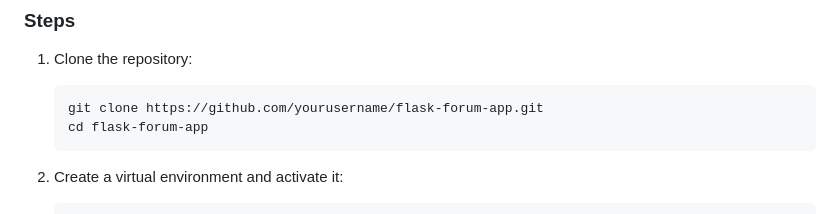
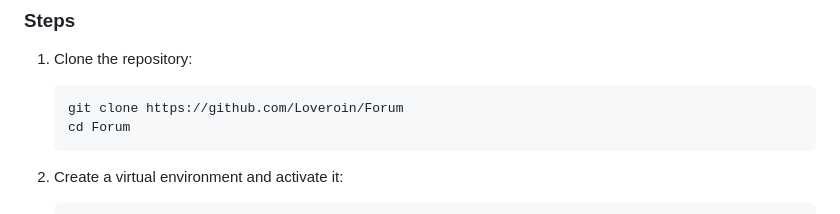
Before and after one commit to Loveroin/Forum, a Markdown page: README.md, the part around the change. Drawn GitHub-style.

````diff
--- a/README.md
+++ b/README.md
@@ -65,8 +65,8 @@ This project is a forum application designed to facilitate user interaction thro
 ### Steps
 1. Clone the repository:
    ```bash
-   git clone https://github.com/yourusername/flask-forum-app.git
-   cd flask-forum-app
+   git clone https://github.com/Loveroin/Forum
+   cd Forum
    ```
 
 2. Create a virtual environment and activate it:
````
